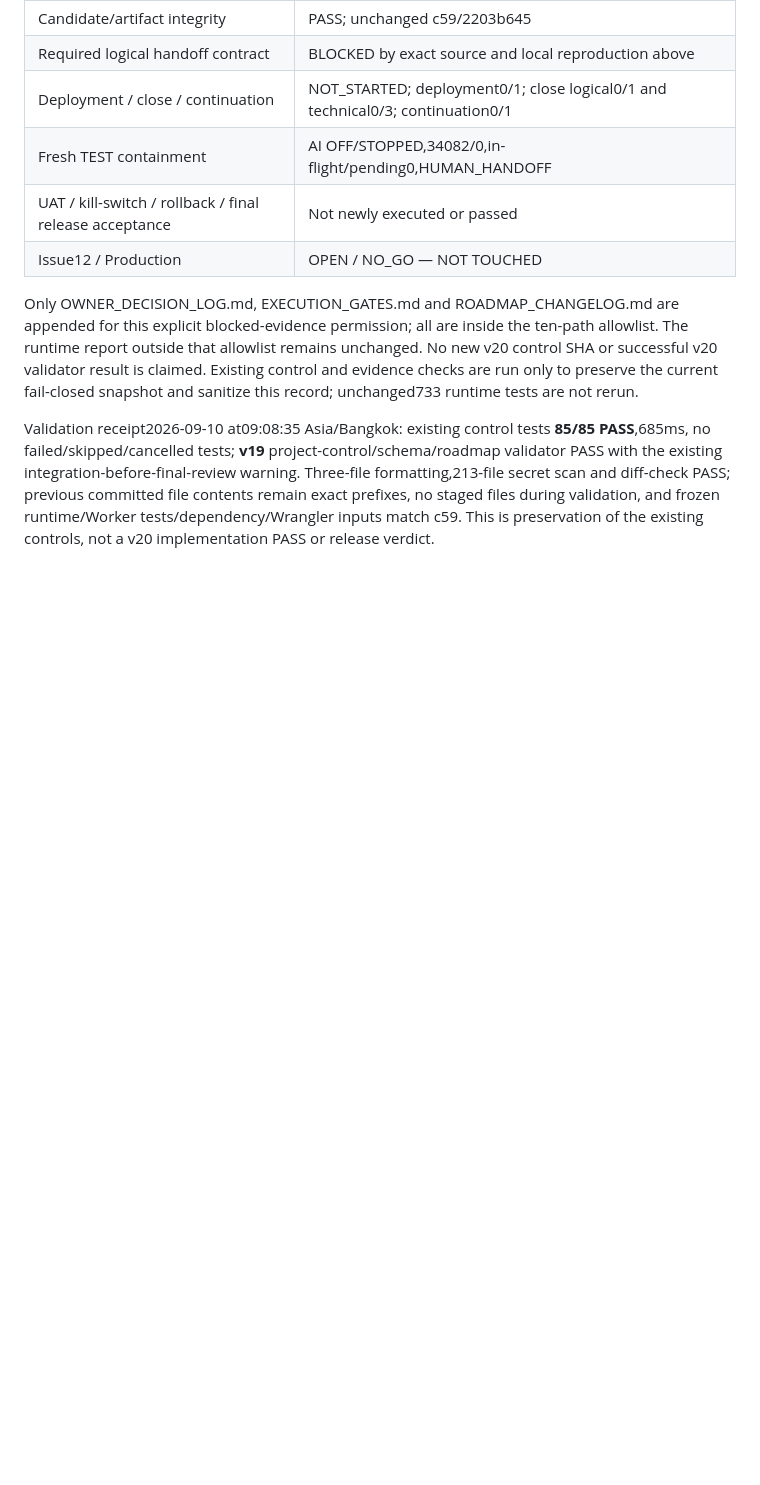
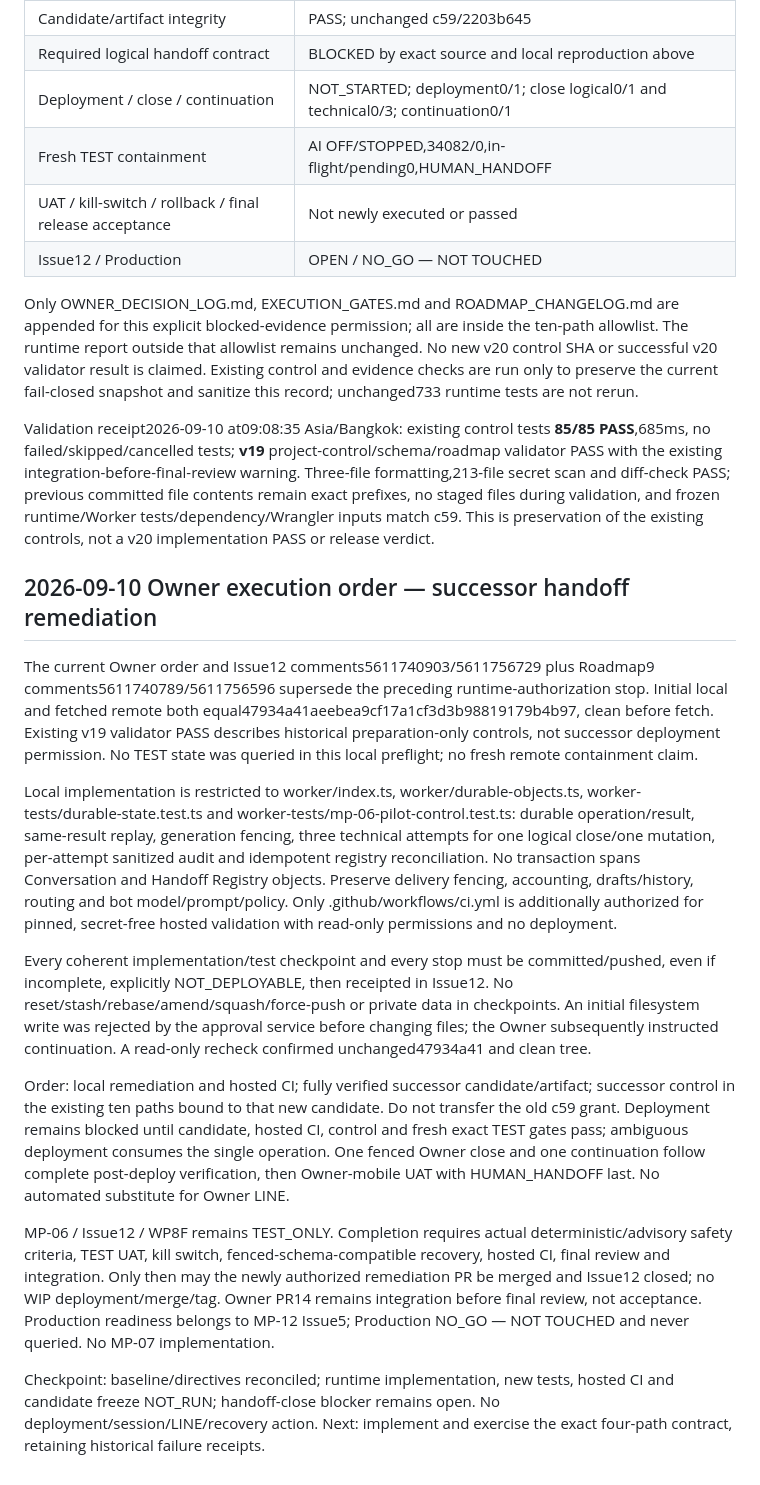
Before and after one commit to Eak-dev/malispang-lineOA, a Markdown page: docs/project/EXECUTION_GATES.md, the part around the change. Drawn GitHub-style; blank space fills up the shorter version.

Commit message:
wip(mp-06): record successor execution checkpoint [not-deployable]
Changed paths: docs/project/EXECUTION_GATES.md
Done: reconciled four Owner directives and preserved the frozen handoff blocker.
Passed: clean baseline/local=remote 47934a41; v19 validator; formatting; secret scan; diff-check.
Failed/not run: no new implementation or tests; hosted CI, candidate freeze and all remote execution not run.
Blocker: HANDOFF_CLOSE_CONTRACT_UNSUPPORTED remains unimplemented.
deployability: NOT_DEPLOYABLE
Next action: four-path durable handoff remediation and separate hosted CI checkpoint.

```diff
--- a/docs/project/EXECUTION_GATES.md
+++ b/docs/project/EXECUTION_GATES.md
@@ -442,3 +442,17 @@ If the Owner wishes to retain the new strict handoff contract, a **separately ap
 Only OWNER_DECISION_LOG.md, EXECUTION_GATES.md and ROADMAP_CHANGELOG.md are appended for this explicit blocked-evidence permission; all are inside the ten-path allowlist. The runtime report outside that allowlist remains unchanged. No new v20 control SHA or successful v20 validator result is claimed. Existing control and evidence checks are run only to preserve the current fail-closed snapshot and sanitize this record; unchanged733 runtime tests are not rerun.
 
 Validation receipt2026-09-10 at09:08:35 Asia/Bangkok: existing control tests **85/85 PASS**,685ms, no failed/skipped/cancelled tests; **v19** project-control/schema/roadmap validator PASS with the existing integration-before-final-review warning. Three-file formatting,213-file secret scan and diff-check PASS; previous committed file contents remain exact prefixes, no staged files during validation, and frozen runtime/Worker tests/dependency/Wrangler inputs match c59. This is preservation of the existing controls, not a v20 implementation PASS or release verdict.
+
+## 2026-09-10 Owner execution order — successor handoff remediation
+
+The current Owner order and Issue12 comments5611740903/5611756729 plus Roadmap9 comments5611740789/5611756596 supersede the preceding runtime-authorization stop. Initial local and fetched remote both equal47934a41aeebea9cf17a1cf3d3b98819179b4b97, clean before fetch. Existing v19 validator PASS describes historical preparation-only controls, not successor deployment permission. No TEST state was queried in this local preflight; no fresh remote containment claim.
+
+Local implementation is restricted to worker/index.ts, worker/durable-objects.ts, worker-tests/durable-state.test.ts and worker-tests/mp-06-pilot-control.test.ts: durable operation/result, same-result replay, generation fencing, three technical attempts for one logical close/one mutation, per-attempt sanitized audit and idempotent registry reconciliation. No transaction spans Conversation and Handoff Registry objects. Preserve delivery fencing, accounting, drafts/history, routing and bot model/prompt/policy. Only .github/workflows/ci.yml is additionally authorized for pinned, secret-free hosted validation with read-only permissions and no deployment.
+
+Every coherent implementation/test checkpoint and every stop must be committed/pushed, even if incomplete, explicitly NOT_DEPLOYABLE, then receipted in Issue12. No reset/stash/rebase/amend/squash/force-push or private data in checkpoints. An initial filesystem write was rejected by the approval service before changing files; the Owner subsequently instructed continuation. A read-only recheck confirmed unchanged47934a41 and clean tree.
+
+Order: local remediation and hosted CI; fully verified successor candidate/artifact; successor control in the existing ten paths bound to that new candidate. Do not transfer the old c59 grant. Deployment remains blocked until candidate, hosted CI, control and fresh exact TEST gates pass; ambiguous deployment consumes the single operation. One fenced Owner close and one continuation follow complete post-deploy verification, then Owner-mobile UAT with HUMAN_HANDOFF last. No automated substitute for Owner LINE.
+
+MP-06 / Issue12 / WP8F remains TEST_ONLY. Completion requires actual deterministic/advisory safety criteria, TEST UAT, kill switch, fenced-schema-compatible recovery, hosted CI, final review and integration. Only then may the newly authorized remediation PR be merged and Issue12 closed; no WIP deployment/merge/tag. Owner PR14 remains integration before final review, not acceptance. Production readiness belongs to MP-12 Issue5; Production NO_GO — NOT TOUCHED and never queried. No MP-07 implementation.
+
+Checkpoint: baseline/directives reconciled; runtime implementation, new tests, hosted CI and candidate freeze NOT_RUN; handoff-close blocker remains open. No deployment/session/LINE/recovery action. Next: implement and exercise the exact four-path contract, retaining historical failure receipts.
```
